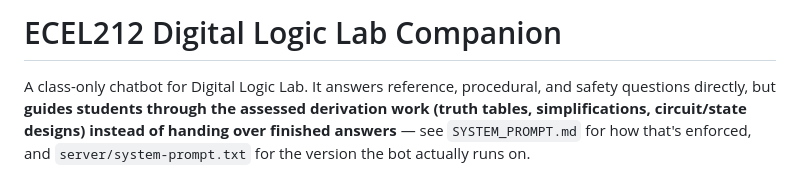
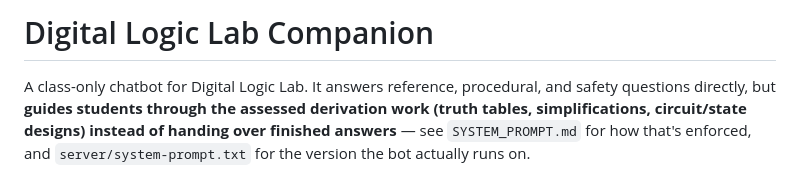
Before and after one commit to damedtm/digital-logic-tutor, a Markdown page: README.md, the part around the change. Rendered like a GitHub page.

Commit message:
Title fix

```diff
--- a/README.md
+++ b/README.md
@@ -1,4 +1,4 @@
-# ECEL212 Digital Logic Lab Companion
+# Digital Logic Lab Companion
 
 A class-only chatbot for Digital Logic Lab. It answers reference,
 procedural, and safety questions directly, but **guides students through the
```
